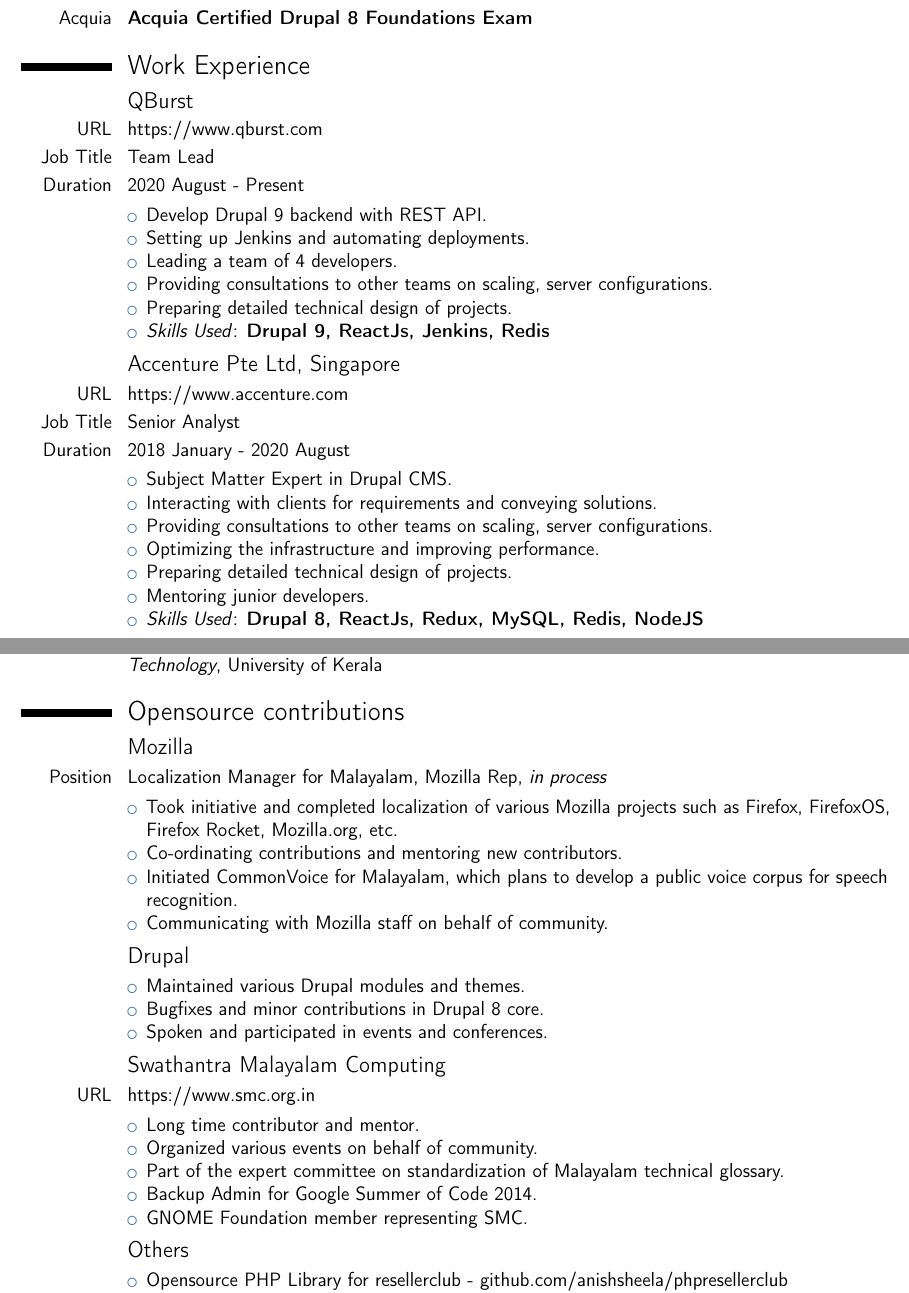
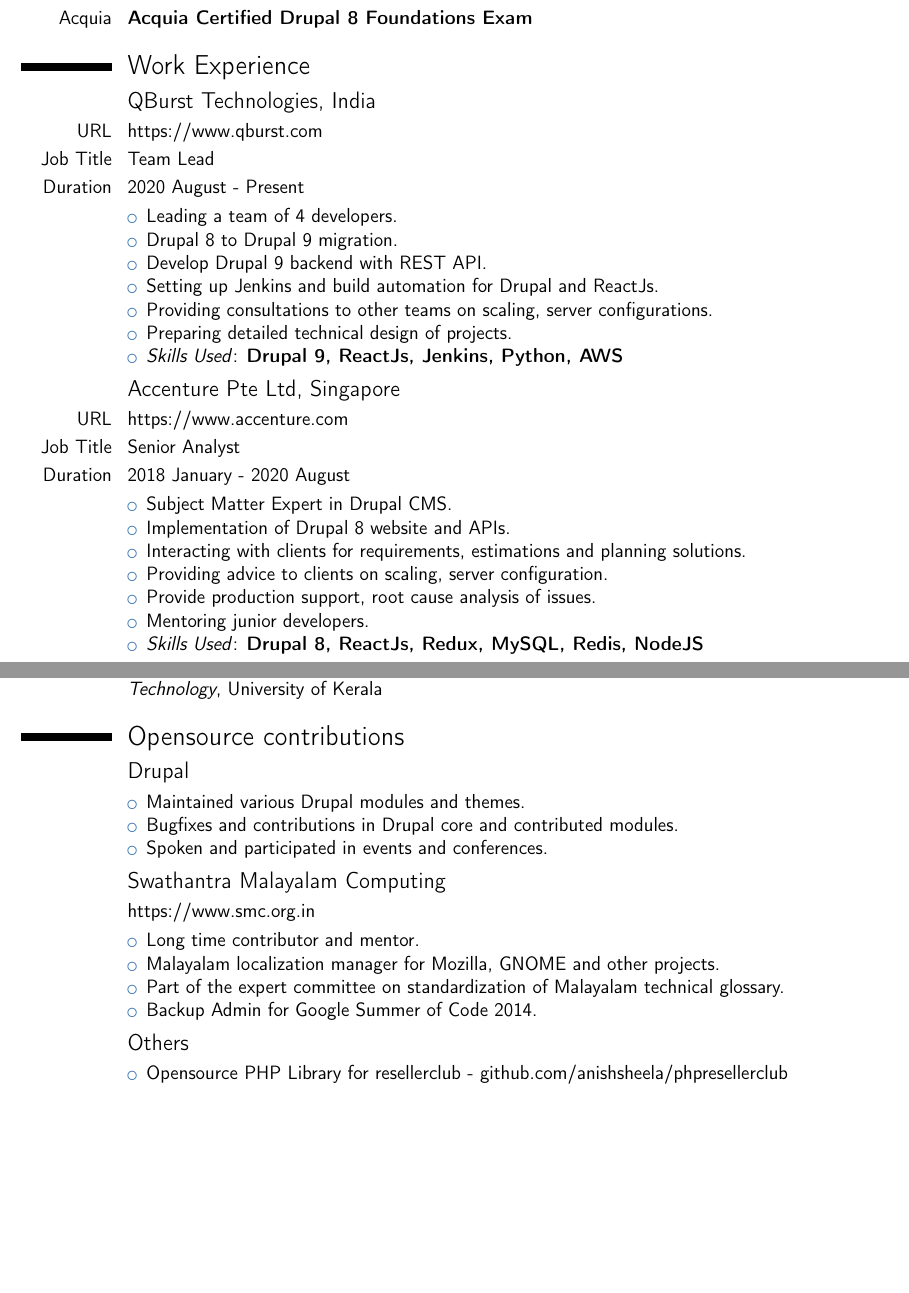
Before and after one commit to anishsheela/resume, a LaTeX CV (resume.tex): two parts of pages 1 and 2 of 2, joined at a grey line, cut so that both start at the same text, the shorter picture padded with empty space. Compiled offline with pdfLaTeX.

Commit message:
Updated with details

```diff
--- a/resume.tex
+++ b/resume.tex
@@ -51,18 +51,19 @@
 
 \section{Work Experience}
 
-\subsection{QBurst}
+\subsection{QBurst Technologies, India}
 \cvline{URL}{https://www.qburst.com}
 \cvline{Job Title}{Team Lead}
 \cvline{Duration}{2020 August - Present}
 \cvline{}{
 \begin{itemize}
+\item Leading a team of 4 developers.
+\item Drupal 8 to Drupal 9 migration.
 \item Develop Drupal 9 backend with REST API.
-\item Setting up Jenkins and automating deployments.
-\item Leading a team of 4 developers.
+\item Setting up Jenkins and build automation for Drupal and ReactJs.
 \item Providing consultations to other teams on scaling, server configurations.
 \item Preparing detailed technical design of projects.
-\item \textit{Skills Used}: \textbf{Drupal 9, ReactJs, Jenkins, Redis}
+\item \textit{Skills Used}: \textbf{Drupal 9, ReactJs, Jenkins, Python, AWS}
 \end{itemize}
 }
 
@@ -73,10 +74,10 @@
 \cvline{}{
 \begin{itemize}
 \item Subject Matter Expert in Drupal CMS.
-\item Interacting with clients for requirements and conveying solutions.
-\item Providing consultations to other teams on scaling, server configurations.
-\item Optimizing the infrastructure and improving performance.
-\item Preparing detailed technical design of projects.
+\item Implementation of Drupal 8 website and APIs.
+\item Interacting with clients for requirements, estimations and planning solutions.
+\item Providing advice to clients on scaling, server configuration.
+\item Provide production support, root cause analysis of issues.
 \item Mentoring junior developers.
 \item \textit{Skills Used}: \textbf{Drupal 8, ReactJs, Redux, MySQL, Redis, NodeJS}
 \end{itemize}
@@ -134,35 +135,23 @@
 
 \section{Opensource contributions}
 
-\subsection{Mozilla}
-\cvline{Position}{Localization Manager for Malayalam, Mozilla Rep, \textit{in process}}
-\cvline{}{
-\begin{itemize}
-\item Took initiative and completed localization of various Mozilla projects such as Firefox, FirefoxOS, Firefox Rocket, Mozilla.org, etc.
-\item Co-ordinating contributions and mentoring new contributors.
-\item Initiated CommonVoice for Malayalam, which plans to develop a public voice corpus for speech recognition.
-\item Communicating with Mozilla staff on behalf of community.
-\end{itemize}
-}
-
 \subsection{Drupal}
 \cvline{}{
 \begin{itemize}
 \item Maintained various Drupal modules and themes.
-\item Bugfixes and minor contributions in Drupal 8 core.
+\item Bugfixes and contributions in Drupal core and contributed modules.
 \item Spoken and participated in events and conferences.
 \end{itemize}
 }
 
 \subsection{Swathantra Malayalam Computing}
-\cvline{URL}{https://www.smc.org.in}
+\cvline{}{https://www.smc.org.in}
 \cvline{}{
 \begin{itemize}
 \item Long time contributor and mentor.
-\item Organized various events on behalf of community.
+\item Malayalam localization manager for Mozilla, GNOME and other projects.
 \item Part of the expert committee on standardization of Malayalam technical glossary.
 \item Backup Admin for Google Summer of Code 2014.
-\item GNOME Foundation member representing SMC.
 \end{itemize}
 }
 
```
